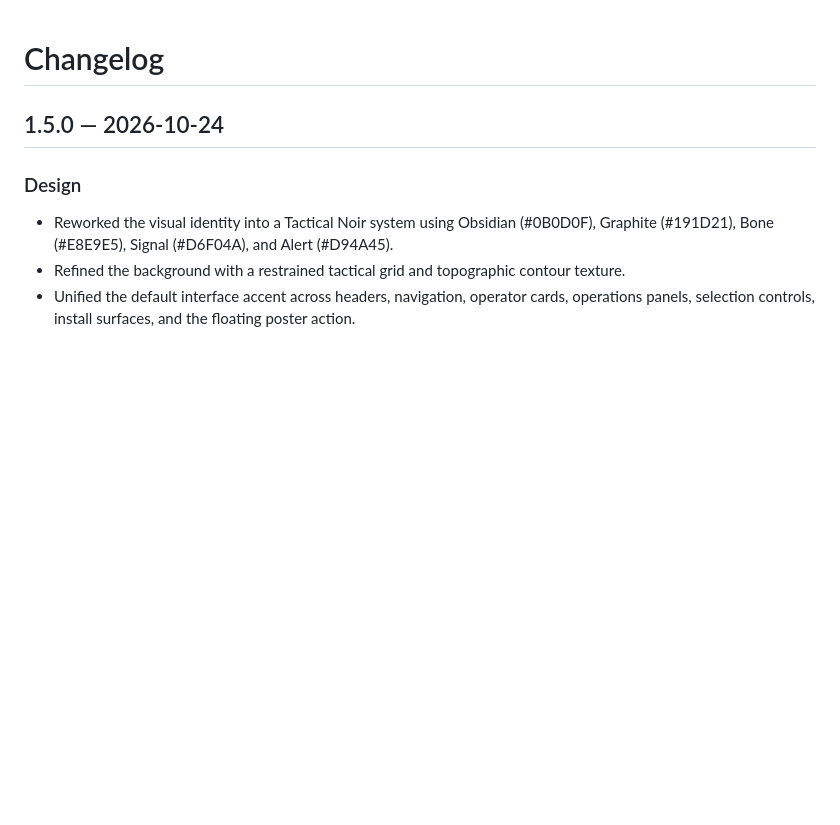
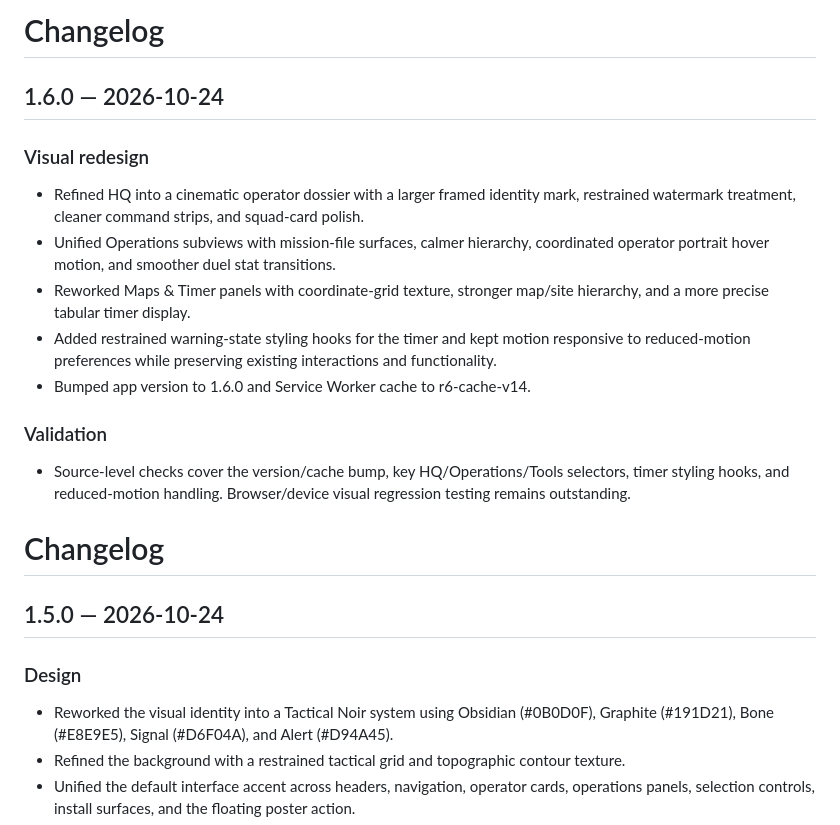
Before and after one commit to paliparsa/r6-siege-randomizer-, a Markdown page: CHANGELOG.md, the part around the change. Rendered like a GitHub page; blank space fills up the shorter version.

Commit message:
Document section redesign v1.6.0

```diff
--- a/CHANGELOG.md
+++ b/CHANGELOG.md
@@ -1,3 +1,17 @@
+# Changelog
+
+## 1.6.0 — 2026-10-24
+
+### Visual redesign
+- Refined HQ into a cinematic operator dossier with a larger framed identity mark, restrained watermark treatment, cleaner command strips, and squad-card polish.
+- Unified Operations subviews with mission-file surfaces, calmer hierarchy, coordinated operator portrait hover motion, and smoother duel stat transitions.
+- Reworked Maps & Timer panels with coordinate-grid texture, stronger map/site hierarchy, and a more precise tabular timer display.
+- Added restrained warning-state styling hooks for the timer and kept motion responsive to reduced-motion preferences while preserving existing interactions and functionality.
+- Bumped app version to 1.6.0 and Service Worker cache to r6-cache-v14.
+
+### Validation
+- Source-level checks cover the version/cache bump, key HQ/Operations/Tools selectors, timer styling hooks, and reduced-motion handling. Browser/device visual regression testing remains outstanding.
+
 # Changelog
 
 ## 1.5.0 — 2026-10-24
```
